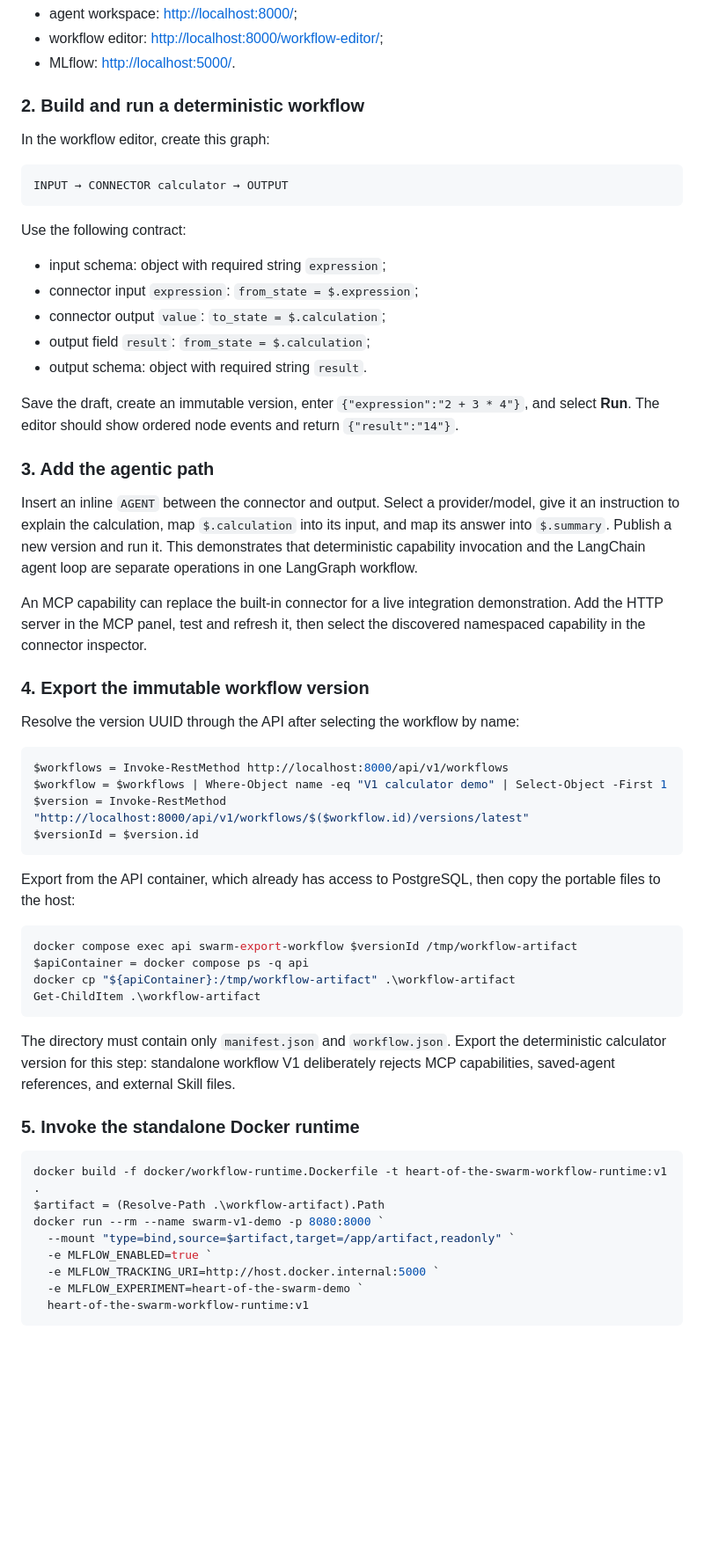
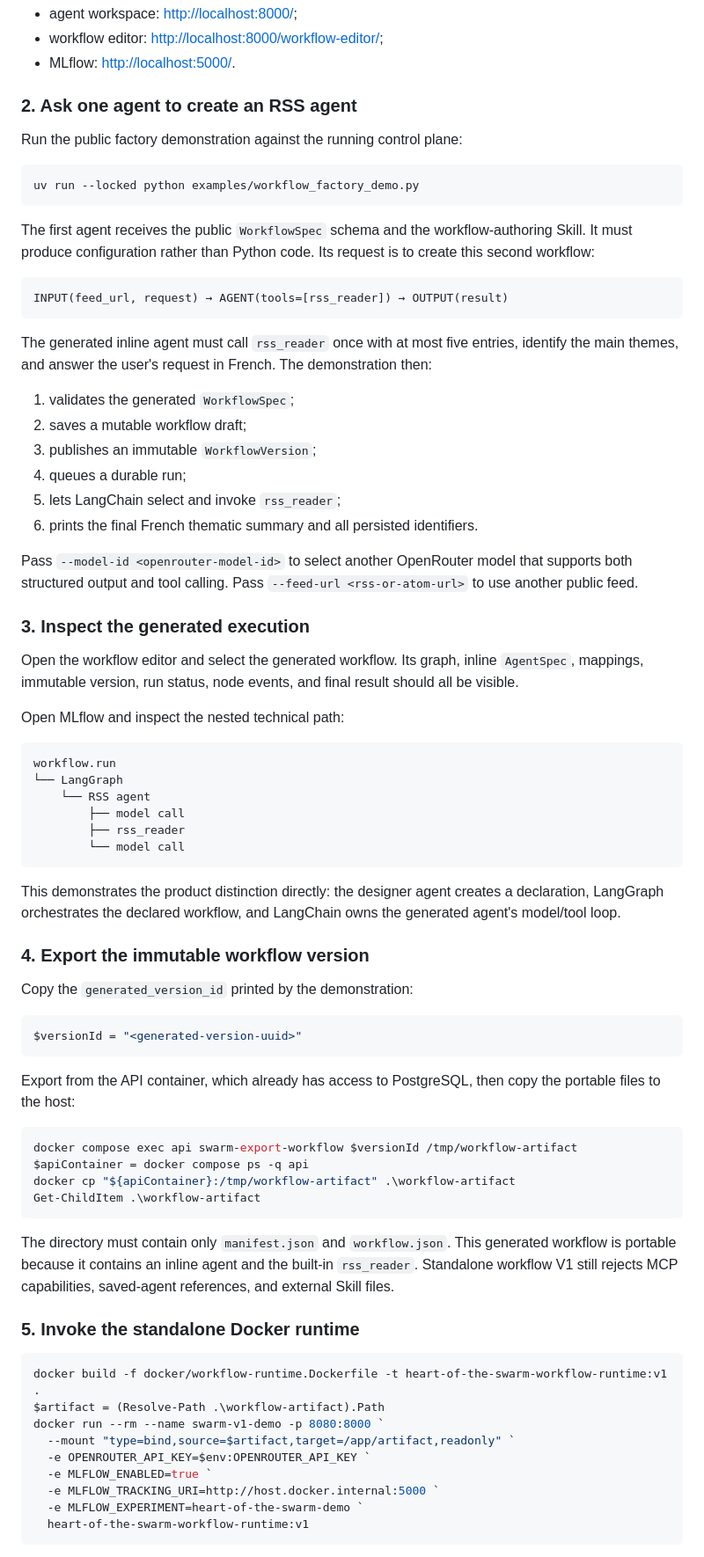
Before and after one commit to lepeutj/heart_of_the_swarm, a Markdown page: docs/v1-demo.md, the part around one of its changes. Shown at 88% size. Rendered like a GitHub page; blank space fills up the shorter version.

````diff
--- a/docs/v1-demo.md
+++ b/docs/v1-demo.md
@@ -68,45 +68,60 @@ Open:
 - workflow editor: <http://localhost:8000/workflow-editor/>;
 - MLflow: <http://localhost:5000/>.
 
-### 2. Build and run a deterministic workflow
+### 2. Ask one agent to create an RSS agent
 
-In the workflow editor, create this graph:
+Run the public factory demonstration against the running control plane:
+
+```powershell
+uv run --locked python examples/workflow_factory_demo.py
+```
+
+The first agent receives the public `WorkflowSpec` schema and the workflow-authoring Skill. It must
+produce configuration rather than Python code. Its request is to create this second workflow:
 
 ```text
-INPUT → CONNECTOR calculator → OUTPUT
+INPUT(feed_url, request) → AGENT(tools=[rss_reader]) → OUTPUT(result)
 ```
 
-Use the following contract:
+The generated inline agent must call `rss_reader` once with at most five entries, identify the main
+themes, and answer the user's request in French. The demonstration then:
 
-- input schema: object with required string `expression`;
-- connector input `expression`: `from_state = $.expression`;
-- connector output `value`: `to_state = $.calculation`;
-- output field `result`: `from_state = $.calculation`;
-- output schema: object with required string `result`.
+1. validates the generated `WorkflowSpec`;
+2. saves a mutable workflow draft;
+3. publishes an immutable `WorkflowVersion`;
+4. queues a durable run;
+5. lets LangChain select and invoke `rss_reader`;
+6. prints the final French thematic summary and all persisted identifiers.
 
-Save the draft, create an immutable version, enter `{"expression":"2 + 3 * 4"}`, and select
-**Run**. The editor should show ordered node events and return `{"result":"14"}`.
+Pass `--model-id <openrouter-model-id>` to select another OpenRouter model that supports both
+structured output and tool calling. Pass `--feed-url <rss-or-atom-url>` to use another public feed.
 
-### 3. Add the agentic path
+### 3. Inspect the generated execution
 
-Insert an inline `AGENT` between the connector and output. Select a provider/model, give it an
-instruction to explain the calculation, map `$.calculation` into its input, and map its answer into
-`$.summary`. Publish a new version and run it. This demonstrates that deterministic capability
-invocation and the LangChain agent loop are separate operations in one LangGraph workflow.
+Open the workflow editor and select the generated workflow. Its graph, inline `AgentSpec`, mappings,
+immutable version, run status, node events, and final result should all be visible.
 
-An MCP capability can replace the built-in connector for a live integration demonstration. Add the
-HTTP server in the MCP panel, test and refresh it, then select the discovered namespaced capability
-in the connector inspector.
+Open MLflow and inspect the nested technical path:
+
+```text
+workflow.run
+└── LangGraph
+    └── RSS agent
+        ├── model call
+        ├── rss_reader
+        └── model call
+```
+
+This demonstrates the product distinction directly: the designer agent creates a declaration,
+LangGraph orchestrates the declared workflow, and LangChain owns the generated agent's model/tool
+loop.
 
 ### 4. Export the immutable workflow version
 
-Resolve the version UUID through the API after selecting the workflow by name:
+Copy the `generated_version_id` printed by the demonstration:
 
 ```powershell
-$workflows = Invoke-RestMethod http://localhost:8000/api/v1/workflows
-$workflow = $workflows | Where-Object name -eq "V1 calculator demo" | Select-Object -First 1
-$version = Invoke-RestMethod "http://localhost:8000/api/v1/workflows/$($workflow.id)/versions/latest"
-$versionId = $version.id
+$versionId = "<generated-version-uuid>"
 ```
 
 Export from the API container, which already has access to PostgreSQL, then copy the portable files
@@ -119,9 +134,9 @@ docker cp "${apiContainer}:/tmp/workflow-artifact" .\workflow-artifact
 Get-ChildItem .\workflow-artifact
 ```
 
-The directory must contain only `manifest.json` and `workflow.json`. Export the deterministic
-calculator version for this step: standalone workflow V1 deliberately rejects MCP capabilities,
-saved-agent references, and external Skill files.
+The directory must contain only `manifest.json` and `workflow.json`. This generated workflow is
+portable because it contains an inline agent and the built-in `rss_reader`. Standalone workflow V1
+still rejects MCP capabilities, saved-agent references, and external Skill files.
 
 ### 5. Invoke the standalone Docker runtime
 
@@ -130,6 +145,7 @@ docker build -f docker/workflow-runtime.Dockerfile -t heart-of-the-swarm-workflo
 $artifact = (Resolve-Path .\workflow-artifact).Path
 docker run --rm --name swarm-v1-demo -p 8080:8000 `
   --mount "type=bind,source=$artifact,target=/app/artifact,readonly" `
+  -e OPENROUTER_API_KEY=$env:OPENROUTER_API_KEY `
   -e MLFLOW_ENABLED=true `
   -e MLFLOW_TRACKING_URI=http://host.docker.internal:5000 `
   -e MLFLOW_EXPERIMENT=heart-of-the-swarm-demo `
````
Also changed, not shown: other parts of docs/v1-demo.md (+16 -10 lines), README.md (+25 -7 lines).
